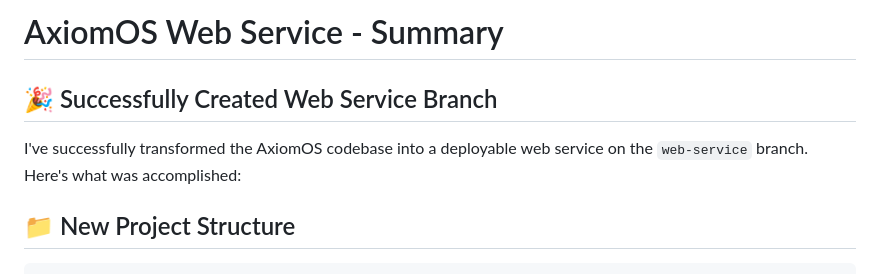
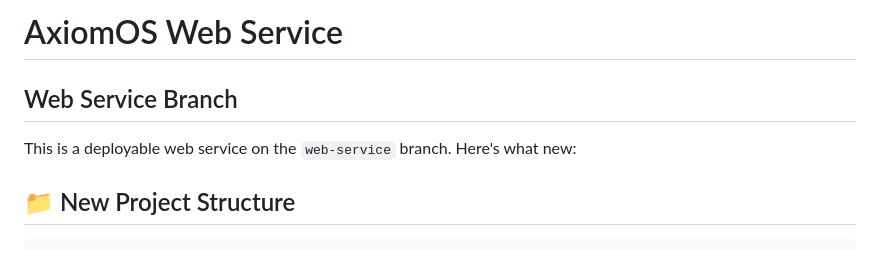
Before and after one commit to WilliamH-Systems/AxiomOS, a Markdown page: WEB_SERVICE_SUMMARY.md, the part around one of its changes. GitHub-like rendering.

```diff
--- a/WEB_SERVICE_SUMMARY.md
+++ b/WEB_SERVICE_SUMMARY.md
@@ -1,8 +1,8 @@
-# AxiomOS Web Service - Summary
+# AxiomOS Web Service
 
-## 🎉 Successfully Created Web Service Branch
+## Web Service Branch
 
-I've successfully transformed the AxiomOS codebase into a deployable web service on the `web-service` branch. Here's what was accomplished:
+This is a deployable web service on the `web-service` branch. Here's what new:
 
 ## 📁 New Project Structure
 
```
Also changed, not shown: other parts of WEB_SERVICE_SUMMARY.md (+1 -1 lines).
